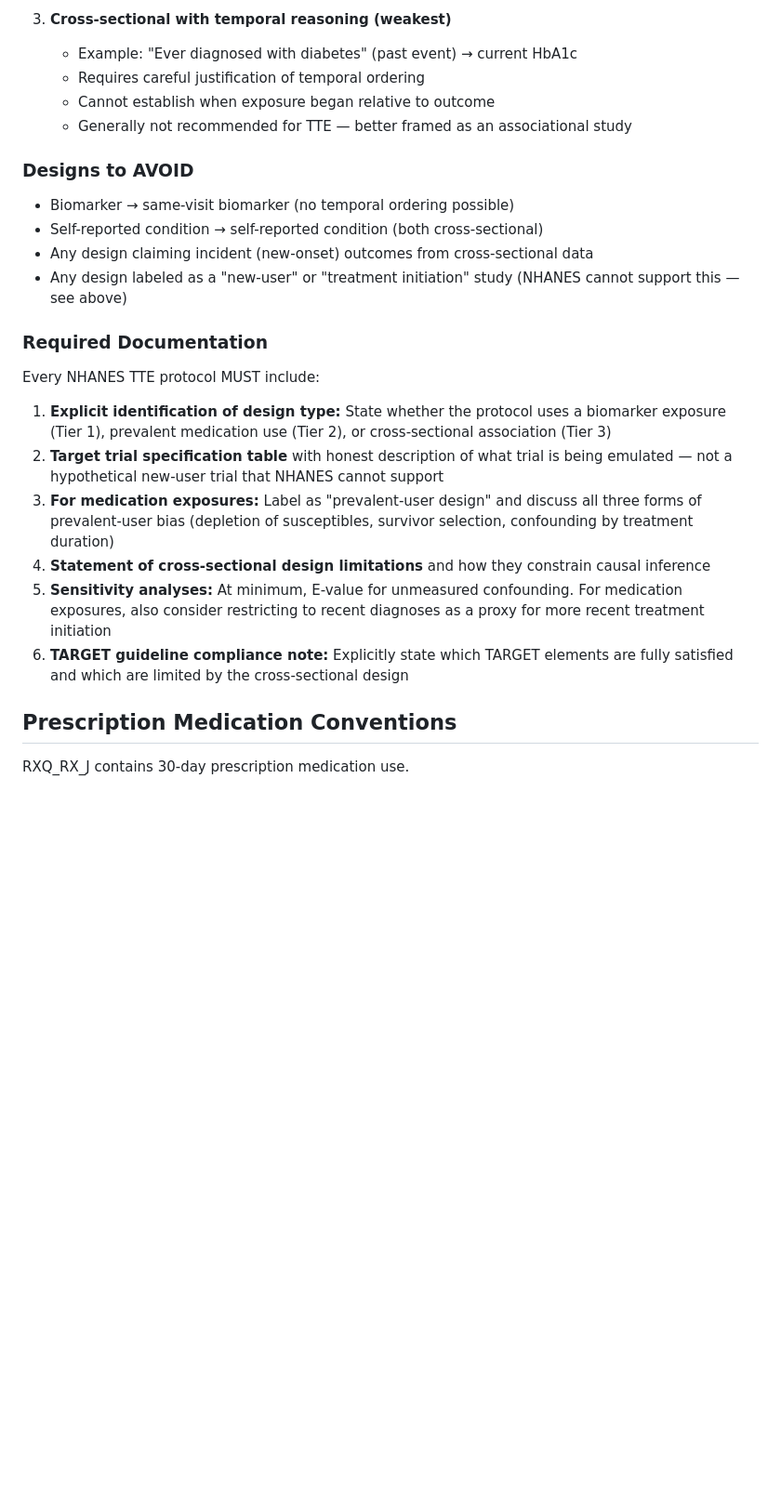
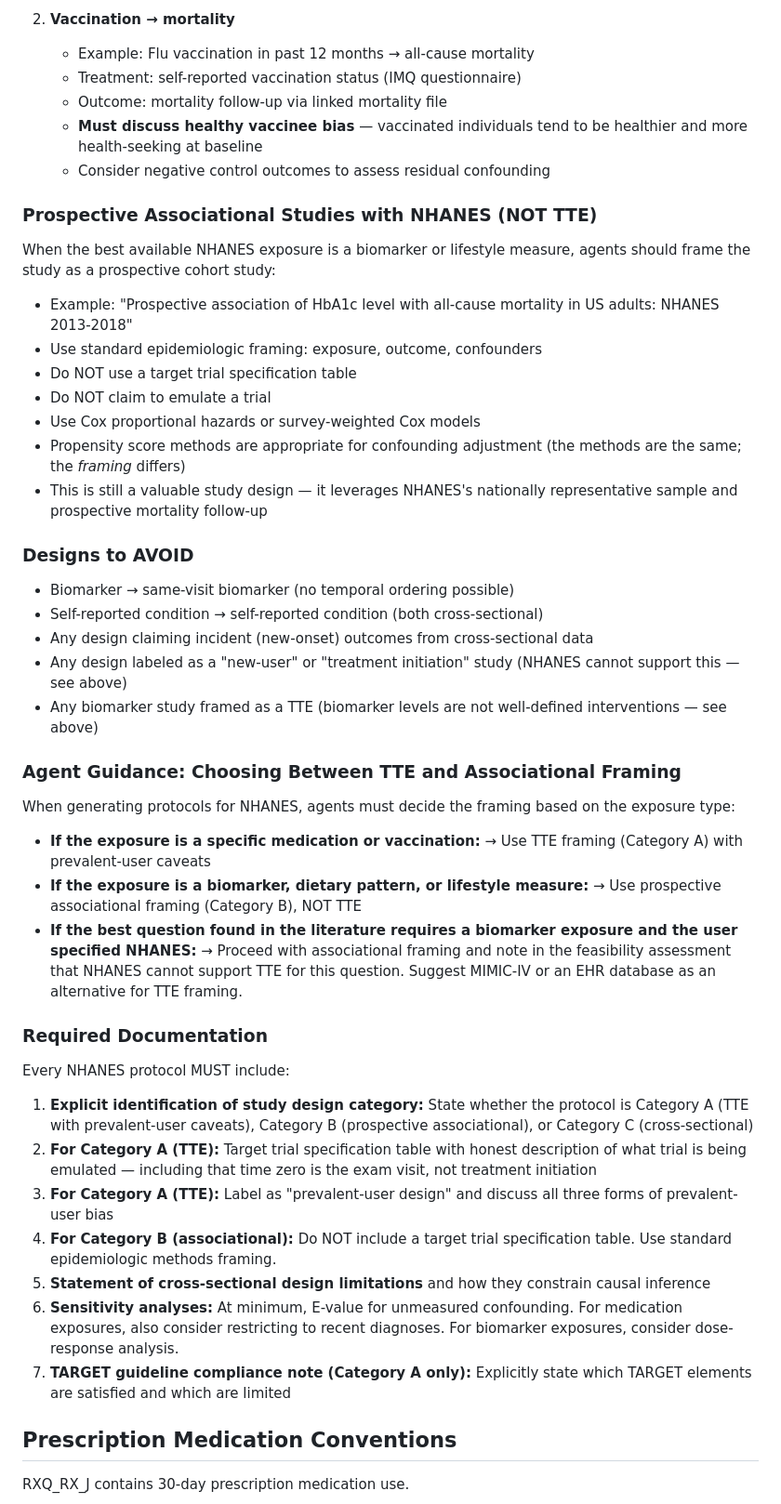
Before and after one commit to tjohnson250/AutoTTE, a Markdown page: databases/conventions/nhanes_conventions.md, the part around one of its changes. Shown at 93% size. Drawn GitHub-style; blank space fills up the shorter version.

```diff
--- a/databases/conventions/nhanes_conventions.md
+++ b/databases/conventions/nhanes_conventions.md
@@ -329,39 +378,74 @@ based on design strength:
 
-3. **Cross-sectional with temporal reasoning (weakest)**
-   - Example: "Ever diagnosed with diabetes" (past event) → current HbA1c
-   - Requires careful justification of temporal ordering
-   - Cannot establish when exposure began relative to outcome
-   - Generally not recommended for TTE — better framed as an associational study
+2. **Vaccination → mortality**
+   - Example: Flu vaccination in past 12 months → all-cause mortality
+   - Treatment: self-reported vaccination status (IMQ questionnaire)
+   - Outcome: mortality follow-up via linked mortality file
+   - **Must discuss healthy vaccinee bias** — vaccinated individuals tend
+     to be healthier and more health-seeking at baseline
+   - Consider negative control outcomes to assess residual confounding
+
+### Prospective Associational Studies with NHANES (NOT TTE)
+
+When the best available NHANES exposure is a biomarker or lifestyle
+measure, agents should frame the study as a prospective cohort study:
+
+- Example: "Prospective association of HbA1c level with all-cause
+  mortality in US adults: NHANES 2013-2018"
+- Use standard epidemiologic framing: exposure, outcome, confounders
+- Do NOT use a target trial specification table
+- Do NOT claim to emulate a trial
+- Use Cox proportional hazards or survey-weighted Cox models
+- Propensity score methods are appropriate for confounding adjustment
+  (the methods are the same; the *framing* differs)
+- This is still a valuable study design — it leverages NHANES's
+  nationally representative sample and prospective mortality follow-up
 
 ### Designs to AVOID
 
 - Biomarker → same-visit biomarker (no temporal ordering possible)
 - Self-reported condition → self-reported condition (both cross-sectional)
 - Any design claiming incident (new-onset) outcomes from cross-sectional data
-- Any design labeled as a "new-user" or "treatment initiation" study (NHANES
-  cannot support this — see above)
+- Any design labeled as a "new-user" or "treatment initiation" study
+  (NHANES cannot support this — see above)
+- Any biomarker study framed as a TTE (biomarker levels are not
+  well-defined interventions — see above)
+
+### Agent Guidance: Choosing Between TTE and Associational Framing
+
+When generating protocols for NHANES, agents must decide the framing
+based on the exposure type:
+
+- **If the exposure is a specific medication or vaccination:**
+  → Use TTE framing (Category A) with prevalent-user caveats
+- **If the exposure is a biomarker, dietary pattern, or lifestyle measure:**
+  → Use prospective associational framing (Category B), NOT TTE
+- **If the best question found in the literature requires a biomarker
+  exposure and the user specified NHANES:**
+  → Proceed with associational framing and note in the feasibility
+  assessment that NHANES cannot support TTE for this question. Suggest
+  MIMIC-IV or an EHR database as an alternative for TTE framing.
 
 ### Required Documentation
 
-Every NHANES TTE protocol MUST include:
+Every NHANES protocol MUST include:
 
-1. **Explicit identification of design type:** State whether the protocol
-   uses a biomarker exposure (Tier 1), prevalent medication use (Tier 2),
-   or cross-sectional association (Tier 3)
-2. **Target trial specification table** with honest description of what
-   trial is being emulated — not a hypothetical new-user trial that NHANES
-   cannot support
-3. **For medication exposures:** Label as "prevalent-user design" and
-   discuss all three forms of prevalent-user bias (depletion of
-   susceptibles, survivor selection, confounding by treatment duration)
-4. **Statement of cross-sectional design limitations** and how they
+1. **Explicit identification of study design category:** State whether
+   the protocol is Category A (TTE with prevalent-user caveats),
+   Category B (prospective associational), or Category C (cross-sectional)
+2. **For Category A (TTE):** Target trial specification table with honest
+   description of what trial is being emulated — including that time zero
+   is the exam visit, not treatment initiation
+3. **For Category A (TTE):** Label as "prevalent-user design" and discuss
+   all three forms of prevalent-user bias
+4. **For Category B (associational):** Do NOT include a target trial
+   specification table. Use standard epidemiologic methods framing.
+5. **Statement of cross-sectional design limitations** and how they
    constrain causal inference
-5. **Sensitivity analyses:** At minimum, E-value for unmeasured confounding.
-   For medication exposures, also consider restricting to recent diagnoses
-   as a proxy for more recent treatment initiation
-6. **TARGET guideline compliance note:** Explicitly state which TARGET
-   elements are fully satisfied and which are limited by the
-   cross-sectional design
+6. **Sensitivity analyses:** At minimum, E-value for unmeasured confounding.
+   For medication exposures, also consider restricting to recent diagnoses.
+   For biomarker exposures, consider dose-response analysis.
+7. **TARGET guideline compliance note (Category A only):** Explicitly
+   state which TARGET elements are satisfied and which are limited
 
 ## Prescription Medication Conventions
 
```
Also changed, not shown: other parts of databases/conventions/nhanes_conventions.md (+76 -27 lines).
